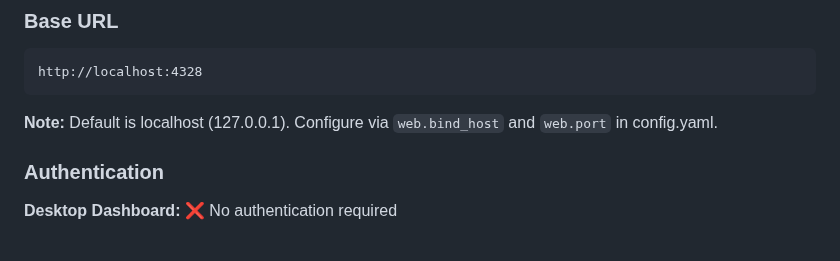
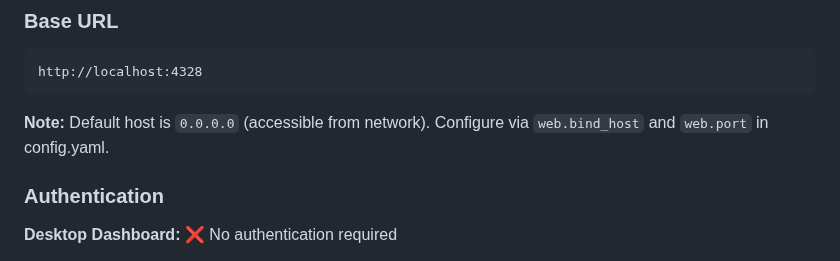
Before and after one commit to agster27/HeatTrax_Tapo_M400_Scheduler, a Markdown page: SCHEDULING.md, the part around the change. Rendered like a GitHub page.

````diff
--- a/SCHEDULING.md
+++ b/SCHEDULING.md
@@ -1018,7 +1018,7 @@ The HeatTrax Scheduler provides a JSON REST API for monitoring and configuration
 http://localhost:4328
 ```
 
-**Note:** Default is localhost (127.0.0.1). Configure via `web.bind_host` and `web.port` in config.yaml.
+**Note:** Default host is `0.0.0.0` (accessible from network). Configure via `web.bind_host` and `web.port` in config.yaml.
 
 ### Authentication
 
````
Also changed, not shown: docs/WEB_UI_GUIDE.md (+1 -1 lines).
